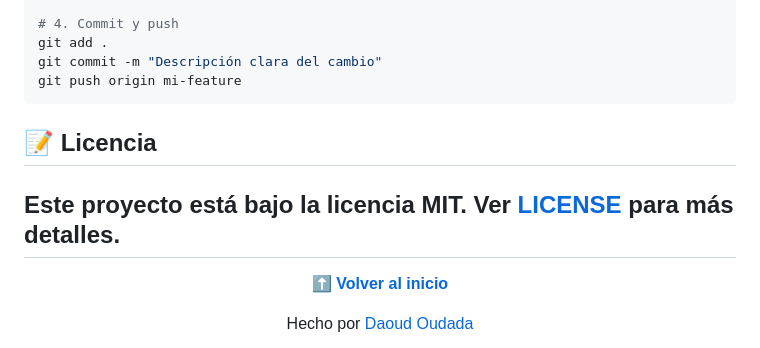
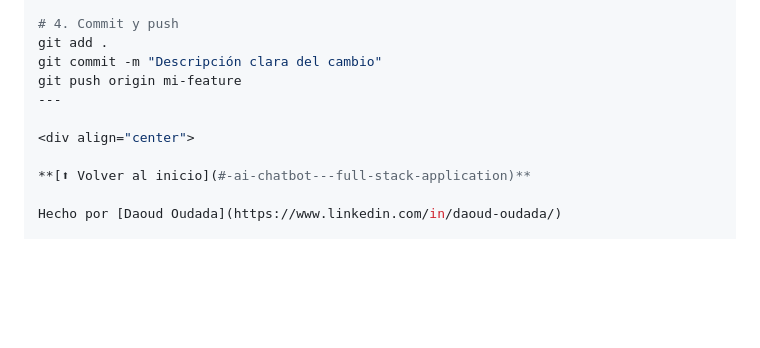
Before and after one commit to daoudoudada/Chatboot, a Markdown page: README.md, the part around the change. GitHub-like rendering; blank space fills up the shorter version.

Commit message:
Delete license section from README
Removed license section from README.md

````diff
--- a/README.md
+++ b/README.md
@@ -358,11 +358,6 @@ python run.py
 git add .
 git commit -m "Descripción clara del cambio"
 git push origin mi-feature
-```
-
-## 📝 Licencia
-
-Este proyecto está bajo la licencia MIT. Ver [LICENSE](LICENSE) para más detalles.
 ---
 
 <div align="center">
````
